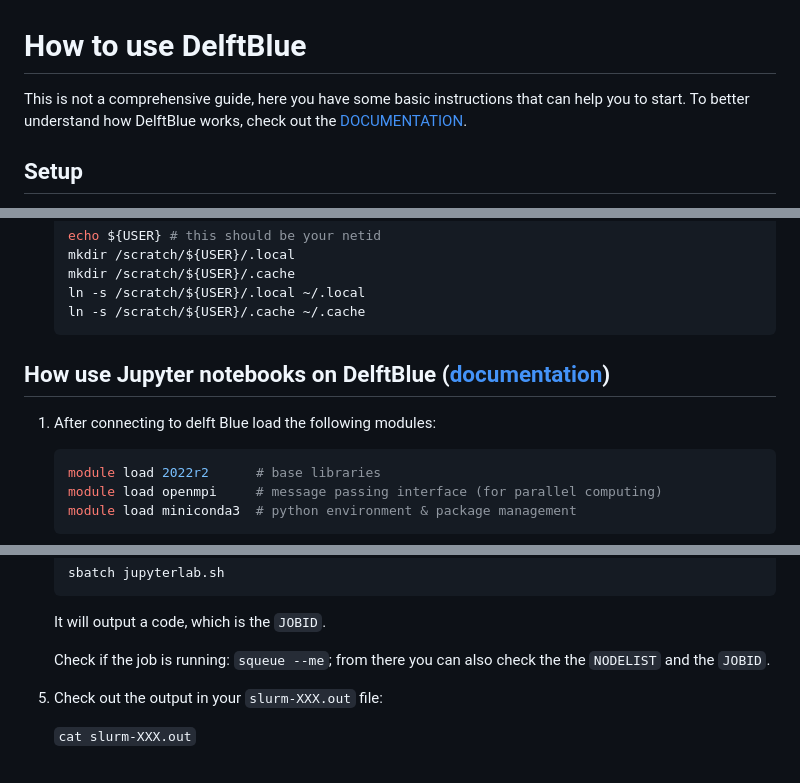
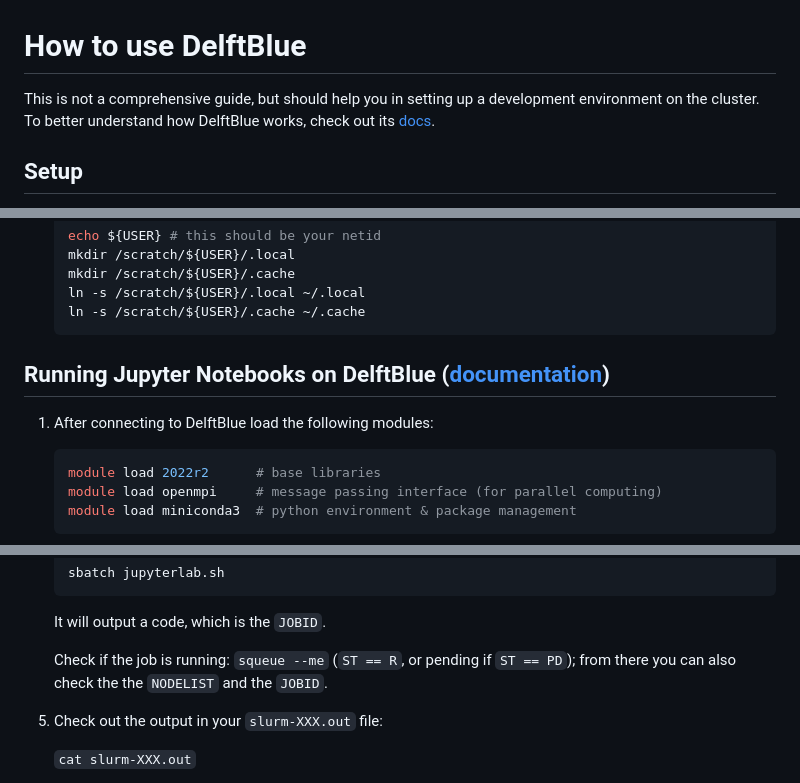
Before and after one commit to AISE-TUDelft/tiny-transformers, a Markdown page: code/readme.md, 3 parts joined by grey strips. Rendered like a GitHub page.

````diff
--- a/code/readme.md
+++ b/code/readme.md
@@ -1,6 +1,6 @@
 # How to use DelftBlue
 
-This is not a comprehensive guide, here you have some basic instructions that can help you to start. To better understand how DelftBlue works, check out the [DOCUMENTATION](https://doc.dhpc.tudelft.nl/delftblue/).
+This is not a comprehensive guide, but should help you in setting up a development environment on the cluster. To better understand how DelftBlue works, check out its [docs](https://doc.dhpc.tudelft.nl/delftblue/).
 
 ## Setup
 
@@ -21,8 +21,8 @@ This is not a comprehensive guide, here you have some basic instructions that ca
     ln -s /scratch/${USER}/.cache ~/.cache
     ```
 
-## How use Jupyter notebooks on DelftBlue ([documentation](https://doc.dhpc.tudelft.nl/delftblue/howtos/jupyter/))
-1. After connecting to delft Blue load the following modules:
+## Running Jupyter Notebooks on DelftBlue ([documentation](https://doc.dhpc.tudelft.nl/delftblue/howtos/jupyter/))
+1. After connecting to DelftBlue load the following modules:
     ``` bash
     module load 2022r2      # base libraries
     module load openmpi     # message passing interface (for parallel computing)
@@ -77,7 +77,7 @@ This is not a comprehensive guide, here you have some basic instructions that ca
     ```
     It will output a code, which is the `JOBID`.
 
-    Check if the job is running: `squeue --me`; from there you can also check the the `NODELIST` and the `JOBID`.
+    Check if the job is running: `squeue --me` (`ST == R`, or pending if `ST == PD`); from there you can also check the the `NODELIST` and the `JOBID`.
 
 5. Check out the output in your `slurm-XXX.out` file:
 
````
Also changed, not shown: other parts of code/readme.md (+2 -1 lines), papers/readme.md (+6 -4 lines).
